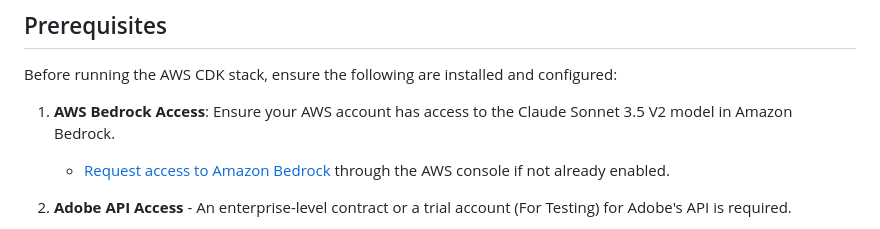
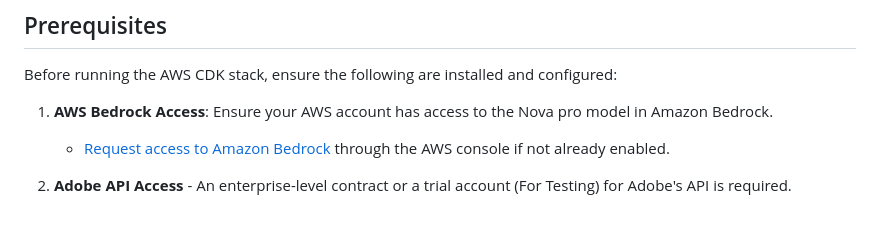
Before and after one commit to ASUCICREPO/PDF_Accessibility, a Markdown page: README.md, the part around the change. Drawn GitHub-style.

```diff
--- a/README.md
+++ b/README.md
@@ -6,7 +6,7 @@ This project builds an AWS infrastructure using AWS CDK (Cloud Development Kit)
 
 Before running the AWS CDK stack, ensure the following are installed and configured:
 
-1. **AWS Bedrock Access**: Ensure your AWS account has access to the Claude Sonnet 3.5 V2 model in Amazon Bedrock.
+1. **AWS Bedrock Access**: Ensure your AWS account has access to the Nova pro model in Amazon Bedrock.
    - [Request access to Amazon Bedrock](https://console.aws.amazon.com/bedrock/) through the AWS console if not already enabled.
 
 2. **Adobe API Access** - An enterprise-level contract or a trial account (For Testing) for Adobe's API is required.
```
